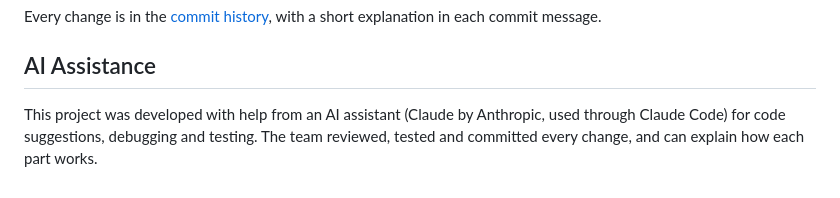
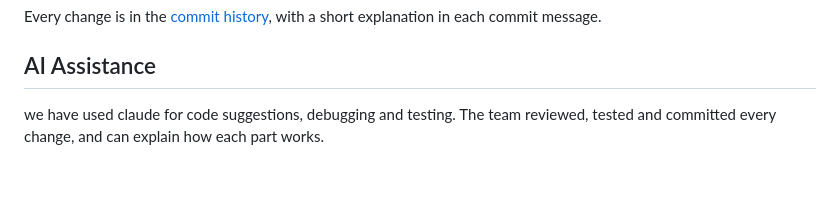
Before and after one commit to Guptaji101/CAPR-F2026-WildlifeTracker, a Markdown page: README.md, the part around the change. GitHub-like rendering.

```diff
--- a/README.md
+++ b/README.md
@@ -76,5 +76,4 @@ Dockerfile         how the online server is built (Render)
 Every change is in the [commit history](https://github.com/Guptaji101/CAPR-F2026-WildlifeTracker/commits/main), with a short explanation in each commit message.
 
 ## AI Assistance
-
-This project was developed with help from an AI assistant (Claude by Anthropic, used through Claude Code) for code suggestions, debugging and testing. The team reviewed, tested and committed every change, and can explain how each part works.
+we have used claude for code suggestions, debugging and testing. The team reviewed, tested and committed every change, and can explain how each part works.
```
